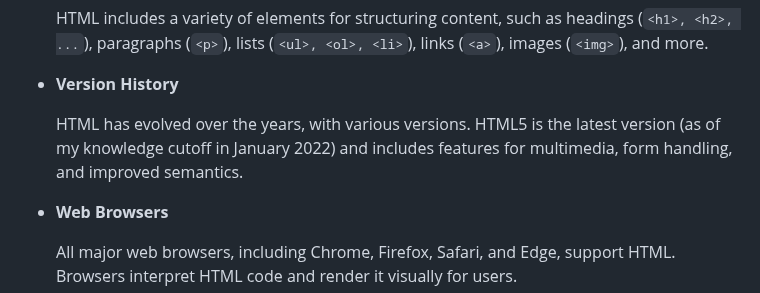
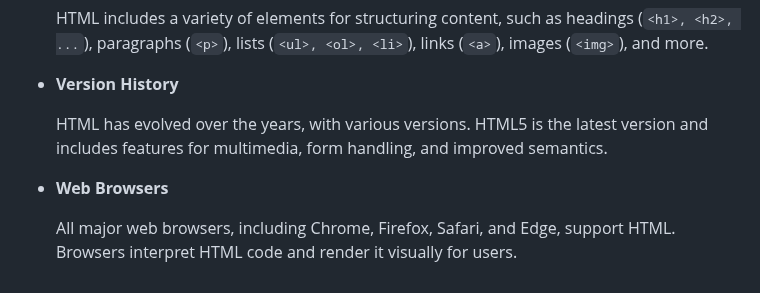
Before and after one commit to Ninja-Vikash/HTML-Mastery-Guide, a Markdown page: 01 - Introduction/README.md, the part around the change. GitHub-like rendering.

```diff
--- a/01 - Introduction/README.md
+++ b/01 - Introduction/README.md
@@ -41,7 +41,7 @@
   HTML includes a variety of elements for structuring content, such as headings (`<h1>, <h2>, ...`), paragraphs (`<p>`), lists (`<ul>, <ol>, <li>`), links (`<a>`), images (`<img>`), and more.
 - **Version History**
 
-  HTML has evolved over the years, with various versions. HTML5 is the latest version (as of my knowledge cutoff in January 2022) and includes features for multimedia, form handling, and improved semantics.
+  HTML has evolved over the years, with various versions. HTML5 is the latest version and includes features for multimedia, form handling, and improved semantics.
 
 - **Web Browsers**
 
```
